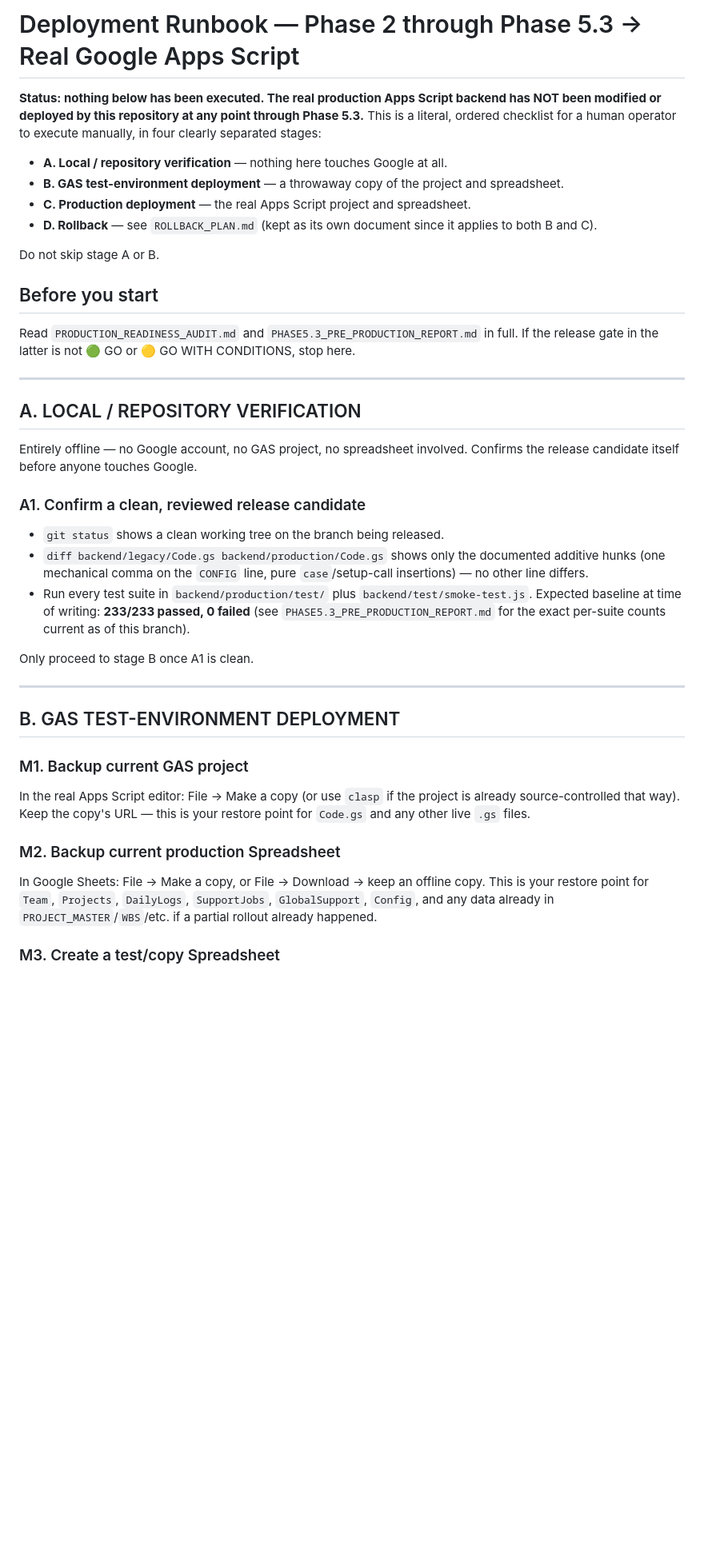
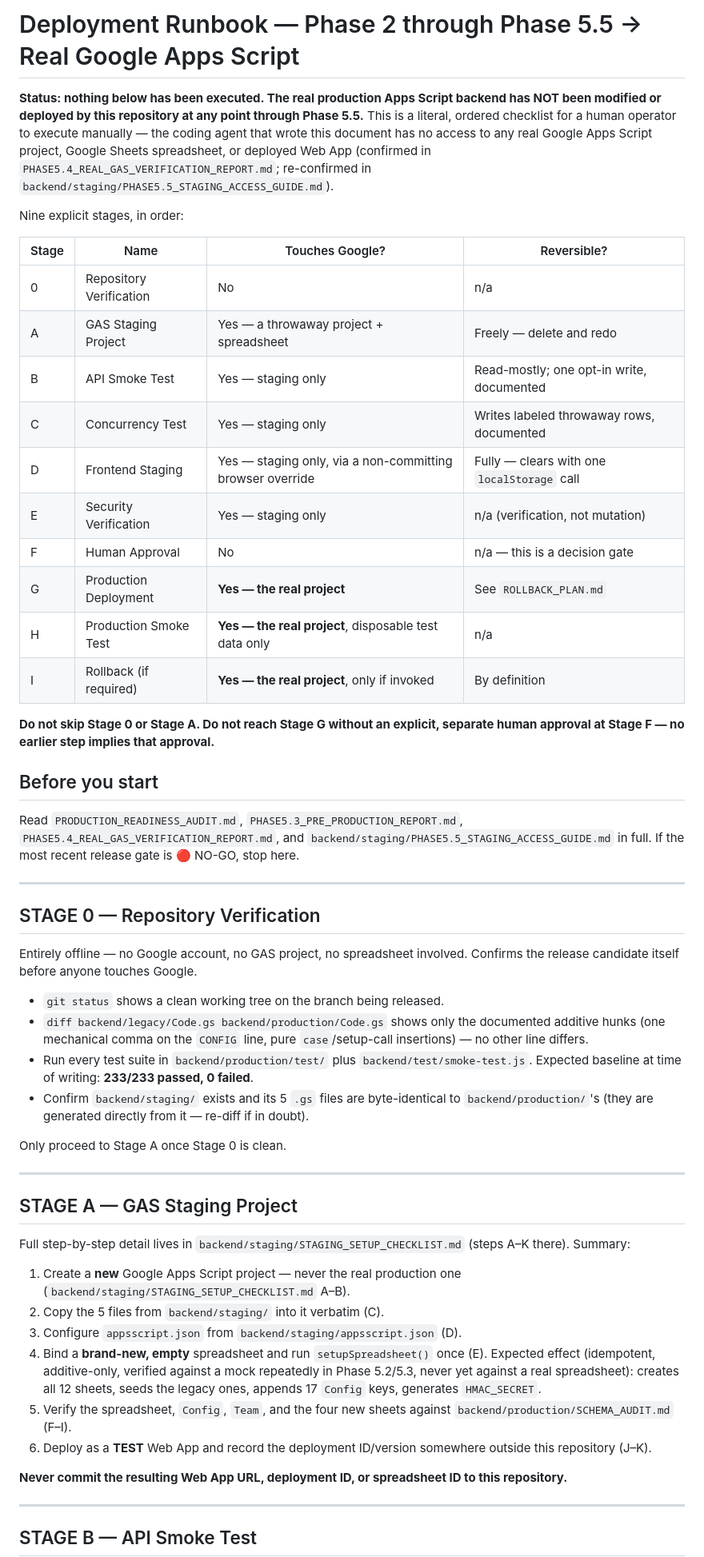
Before and after one commit to prihatinp/psp-control-project, a Markdown page: backend/production/DEPLOYMENT_RUNBOOK.md, the part around one of its changes. Shown at 80% size. Drawn GitHub-style; blank space fills up the shorter version.

```diff
--- a/backend/production/DEPLOYMENT_RUNBOOK.md
+++ b/backend/production/DEPLOYMENT_RUNBOOK.md
@@ -1,32 +1,47 @@
-# Deployment Runbook — Phase 2 through Phase 5.3 → Real Google Apps Script
+# Deployment Runbook — Phase 2 through Phase 5.5 → Real Google Apps Script
 
 **Status: nothing below has been executed. The real production Apps
 Script backend has NOT been modified or deployed by this repository at
-any point through Phase 5.3.** This is a literal, ordered checklist for a
-human operator to execute manually, in four clearly separated stages:
+any point through Phase 5.5.** This is a literal, ordered checklist for a
+human operator to execute manually — the coding agent that wrote this
+document has no access to any real Google Apps Script project, Google
+Sheets spreadsheet, or deployed Web App (confirmed in
+`PHASE5.4_REAL_GAS_VERIFICATION_REPORT.md`; re-confirmed in
+`backend/staging/PHASE5.5_STAGING_ACCESS_GUIDE.md`).
 
-- **A. Local / repository verification** — nothing here touches Google at all.
-- **B. GAS test-environment deployment** — a throwaway copy of the project and spreadsheet.
-- **C. Production deployment** — the real Apps Script project and spreadsheet.
-- **D. Rollback** — see `ROLLBACK_PLAN.md` (kept as its own document since it applies to both B and C).
+Nine explicit stages, in order:
 
-Do not skip stage A or B.
+| Stage | Name | Touches Google? | Reversible? |
+|---|---|---|---|
+| 0 | Repository Verification | No | n/a |
+| A | GAS Staging Project | Yes — a throwaway project + spreadsheet | Freely — delete and redo |
+| B | API Smoke Test | Yes — staging only | Read-mostly; one opt-in write, documented |
+| C | Concurrency Test | Yes — staging only | Writes labeled throwaway rows, documented |
+| D | Frontend Staging | Yes — staging only, via a non-committing browser override | Fully — clears with one `localStorage` call |
+| E | Security Verification | Yes — staging only | n/a (verification, not mutation) |
+| F | Human Approval | No | n/a — this is a decision gate |
+| G | Production Deployment | **Yes — the real project** | See `ROLLBACK_PLAN.md` |
+| H | Production Smoke Test | **Yes — the real project**, disposable test data only | n/a |
+| I | Rollback (if required) | **Yes — the real project**, only if invoked | By definition |
+
+**Do not skip Stage 0 or Stage A. Do not reach Stage G without an
+explicit, separate human approval at Stage F — no earlier step implies
+that approval.**
 
 ## Before you start
 
-Read `PRODUCTION_READINESS_AUDIT.md` and `PHASE5.3_PRE_PRODUCTION_REPORT.md`
-in full. If the release gate in the latter is not 🟢 GO or 🟡 GO WITH
-CONDITIONS, stop here.
+Read `PRODUCTION_READINESS_AUDIT.md`, `PHASE5.3_PRE_PRODUCTION_REPORT.md`,
+`PHASE5.4_REAL_GAS_VERIFICATION_REPORT.md`, and
+`backend/staging/PHASE5.5_STAGING_ACCESS_GUIDE.md` in full. If the most
+recent release gate is 🔴 NO-GO, stop here.
 
 ---
 
-## A. LOCAL / REPOSITORY VERIFICATION
+## STAGE 0 — Repository Verification
 
 Entirely offline — no Google account, no GAS project, no spreadsheet
 involved. Confirms the release candidate itself before anyone touches
 Google.
-
-### A1. Confirm a clean, reviewed release candidate
 
 - `git status` shows a clean working tree on the branch being released.
 - `diff backend/legacy/Code.gs backend/production/Code.gs` shows only the
@@ -34,28 +49,38 @@ Google.
   pure `case`/setup-call insertions) — no other line differs.
 - Run every test suite in `backend/production/test/` plus
   `backend/test/smoke-test.js`. Expected baseline at time of writing:
-  **233/233 passed, 0 failed** (see `PHASE5.3_PRE_PRODUCTION_REPORT.md`
-  for the exact per-suite counts current as of this branch).
+  **233/233 passed, 0 failed**.
+- Confirm `backend/staging/` exists and its 5 `.gs` files are
+  byte-identical to `backend/production/`'s (they are generated directly
+  from it — re-diff if in doubt).
 
-Only proceed to stage B once A1 is clean.
+Only proceed to Stage A once Stage 0 is clean.
 
 ---
 
-## B. GAS TEST-ENVIRONMENT DEPLOYMENT
+## STAGE A — GAS Staging Project
 
-### M1. Backup current GAS project
+Full step-by-step detail lives in `backend/staging/STAGING_SETUP_CHECKLIST.md`
+(steps A–K there). Summary:
 
-In the real Apps Script editor: File → Make a copy (or use `clasp` if the
-project is already source-controlled that way). Keep the copy's URL —
-this is your restore point for `Code.gs` and any other live `.gs` files.
+1. Create a **new** Google Apps Script project — never the real
+   production one (`backend/staging/STAGING_SETUP_CHECKLIST.md` A–B).
+2. Copy the 5 files from `backend/staging/` into it verbatim (C).
+3. Configure `appsscript.json` from `backend/staging/appsscript.json` (D).
+4. Bind a **brand-new, empty** spreadsheet and run `setupSpreadsheet()`
+   once (E). Expected effect (idempotent, additive-only, verified against
+   a mock repeatedly in Phase 5.2/5.3, never yet against a real
+   spreadsheet): creates all 12 sheets, seeds the legacy ones, appends 17
+   `Config` keys, generates `HMAC_SECRET`.
+5. Verify the spreadsheet, `Config`, `Team`, and the four new sheets
+   against `backend/production/SCHEMA_AUDIT.md` (F–I).
+6. Deploy as a **TEST** Web App and record the deployment ID/version
+   somewhere outside this repository (J–K).
 
-### M2. Backup current production Spreadsheet
+**Never commit the resulting Web App URL, deployment ID, or spreadsheet
+ID to this repository.**
 
-In Google Sheets: File → Make a copy, or File → Download → keep an
-offline copy. This is your restore point for `Team`, `Projects`,
-`DailyLogs`, `SupportJobs`, `GlobalSupport`, `Config`, and any data
-already in `PROJECT_MASTER`/`WBS`/etc. if a partial rollout already
-happened.
+---
 
-### M3. Create a test/copy Spreadsheet
+## STAGE B — API Smoke Test
 
```
Also changed, not shown: other parts of backend/production/DEPLOYMENT_RUNBOOK.md (+130 -151 lines), backend/staging/PHASE5.5_STAGING_ACCESS_GUIDE.md (added, +77 -0 lines), backend/staging/SECURITY_VERIFICATION.md (added, +117 -0 lines).
